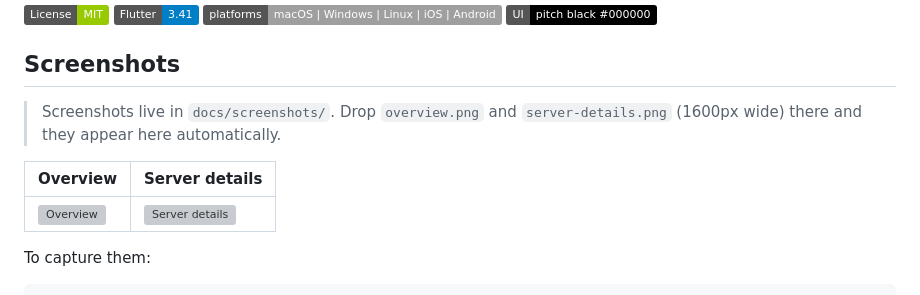
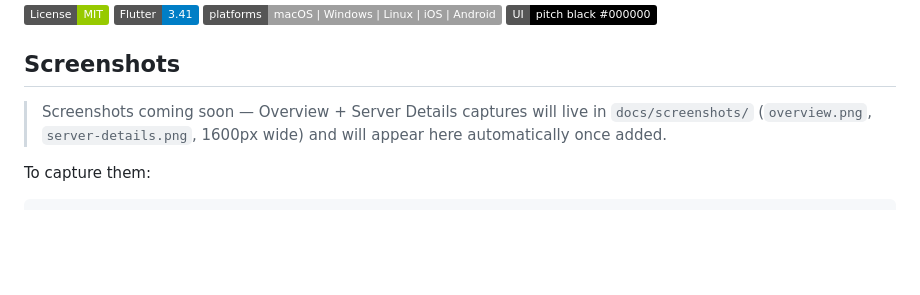
Before and after one commit to alfirus/mycontrolpanel, a Markdown page: README.md, the part around the change. GitHub-like rendering; badges without logos; blank space fills up the shorter version; grey boxes are pictures that could not be loaded.

Commit message:
fix: remove broken screenshot refs until PNGs land (commented placeholder) (#9)

```diff
--- a/README.md
+++ b/README.md
@@ -14,12 +14,15 @@ activity, CI/CD, log tail, and an AI assistant with full control-center context.
 
 ## Screenshots
 
-> Screenshots live in `docs/screenshots/`. Drop `overview.png` and
-> `server-details.png` (1600px wide) there and they appear here automatically.
+> Screenshots coming soon — Overview + Server Details captures
+> will live in `docs/screenshots/` (`overview.png`, `server-details.png`,
+> 1600px wide) and will appear here automatically once added.
 
+<!-- Uncomment when the PNGs land:
 | Overview | Server details |
 |---|---|
 | ![Overview](docs/screenshots/overview.png) | ![Server details](docs/screenshots/server-details.png) |
+-->
 
 To capture them:
 
```
